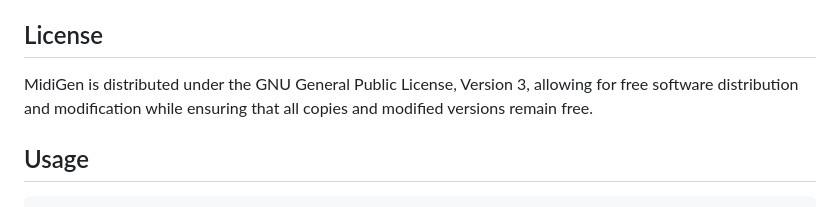
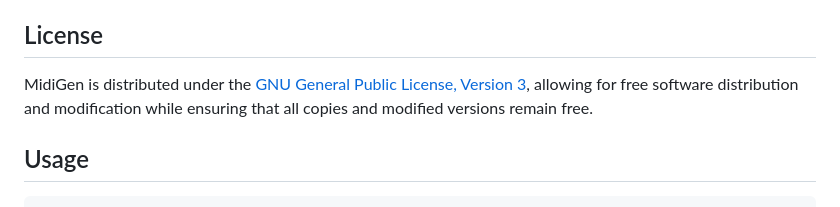
Before and after one commit to cainky/midigen, a Markdown page: README.md, the part around the change. Rendered like a GitHub page.

```diff
--- a/README.md
+++ b/README.md
@@ -30,7 +30,7 @@ Contributions are welcome! Please see [CONTRIBUTING.md](CONTRIBUTING.md)
 
 ## License
 
-MidiGen is distributed under the GNU General Public License, Version 3, allowing for free software distribution and modification while ensuring that all copies and modified versions remain free.
+MidiGen is distributed under the [GNU General Public License, Version 3](./LICENSE), allowing for free software distribution and modification while ensuring that all copies and modified versions remain free.
 
 ## Usage
 
```
